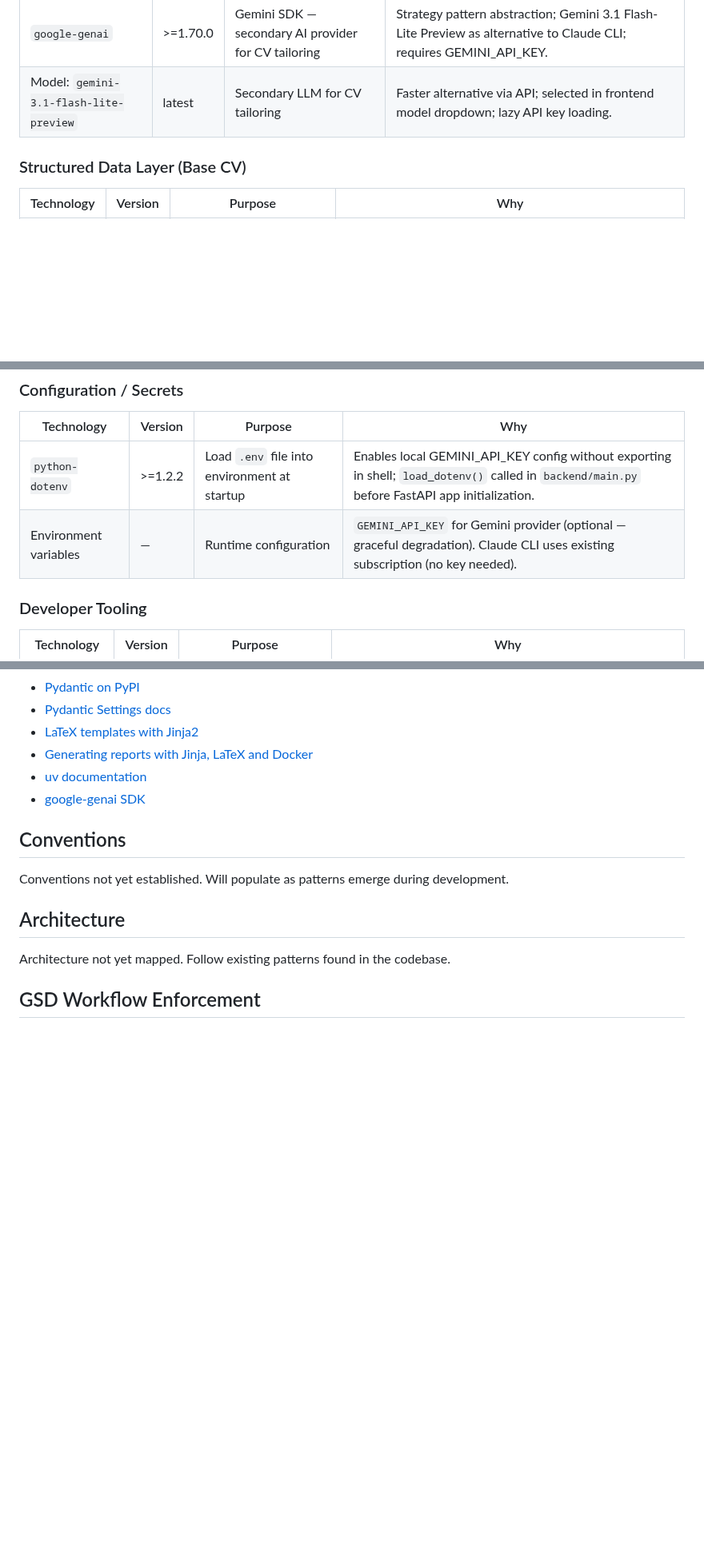
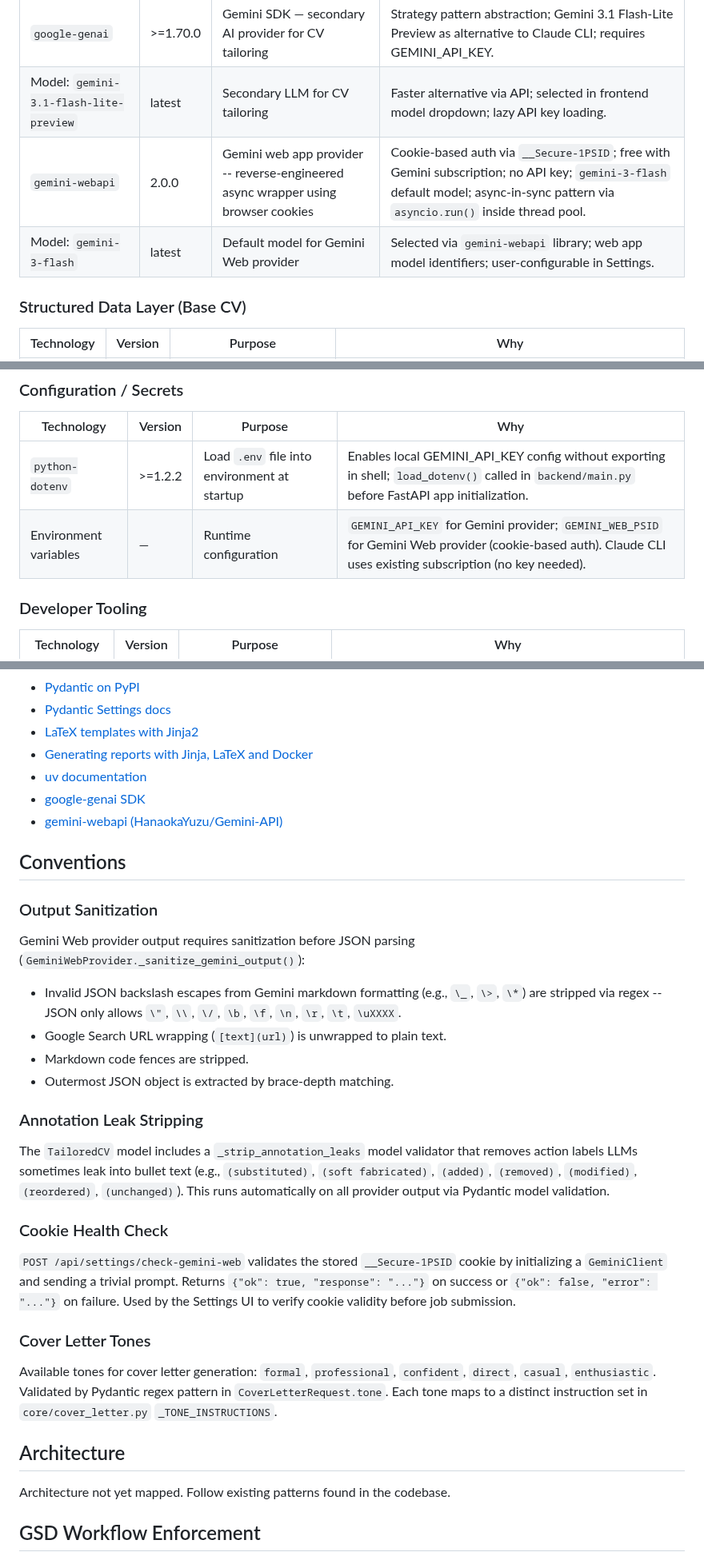
Before and after one commit to naheedroomy/cv-maker, a Markdown page: CLAUDE.md, 3 parts joined by grey strips. Shown at 80% size. GitHub-like rendering; blank space fills up the shorter version.

Commit message:
docs(quick-260413-l31): update CLAUDE.md with gemini-webapi provider documentation
- Add gemini-webapi and gemini-3-flash to AI/LLM Layer table
- Add gemini-webapi to Alternatives Considered with trade-off analysis
- Add gemini-webapi confidence assessment (MEDIUM)
- Add gemini-webapi source link to HanaokaYuzu/Gemini-API
- Update Environment variables row with GEMINI_WEB_PSID
- Replace Conventions placeholder with output sanitization, annotation leak stripping, cookie health check, and cover letter tones documentation

```diff
--- a/CLAUDE.md
+++ b/CLAUDE.md
@@ -26,6 +26,8 @@ An AI-powered CV tailoring pipeline that takes a structured base CV and a job li
 | Model: `haiku` | latest | LLM for CV tailoring | Fastest Claude model; invoked via `claude -p --model haiku --no-session-persistence`; sufficient quality for CV rewriting tasks. |
 | `google-genai` | >=1.70.0 | Gemini SDK — secondary AI provider for CV tailoring | Strategy pattern abstraction; Gemini 3.1 Flash-Lite Preview as alternative to Claude CLI; requires GEMINI_API_KEY. |
 | Model: `gemini-3.1-flash-lite-preview` | latest | Secondary LLM for CV tailoring | Faster alternative via API; selected in frontend model dropdown; lazy API key loading. |
+| `gemini-webapi` | 2.0.0 | Gemini web app provider -- reverse-engineered async wrapper using browser cookies | Cookie-based auth via `__Secure-1PSID`; free with Gemini subscription; no API key; `gemini-3-flash` default model; async-in-sync pattern via `asyncio.run()` inside thread pool. |
+| Model: `gemini-3-flash` | latest | Default model for Gemini Web provider | Selected via `gemini-webapi` library; web app model identifiers; user-configurable in Settings. |
 
 ### Structured Data Layer (Base CV)
 | Technology | Version | Purpose | Why |
@@ -62,7 +64,7 @@ An AI-powered CV tailoring pipeline that takes a structured base CV and a job li
 | Technology | Version | Purpose | Why |
 |------------|---------|---------|-----|
 | `python-dotenv` | >=1.2.2 | Load `.env` file into environment at startup | Enables local GEMINI_API_KEY config without exporting in shell; `load_dotenv()` called in `backend/main.py` before FastAPI app initialization. |
-| Environment variables | — | Runtime configuration | `GEMINI_API_KEY` for Gemini provider (optional — graceful degradation). Claude CLI uses existing subscription (no key needed). |
+| Environment variables | — | Runtime configuration | `GEMINI_API_KEY` for Gemini provider; `GEMINI_WEB_PSID` for Gemini Web provider (cookie-based auth). Claude CLI uses existing subscription (no key needed). |
 
 ### Developer Tooling
 | Technology | Version | Purpose | Why |
@@ -127,12 +131,31 @@ which latexmk
 - [Generating reports with Jinja, LaTeX and Docker](https://www.leospairani.com/blog/2024/04/16/generating-reports-with-jinja-latex-and-docker/)
 - [uv documentation](https://docs.astral.sh/uv/)
 - [google-genai SDK](https://pypi.org/project/google-genai/)
+- [gemini-webapi (HanaokaYuzu/Gemini-API)](https://github.com/HanaokaYuzu/Gemini-API)
 <!-- GSD:stack-end -->
 
 <!-- GSD:conventions-start source:CONVENTIONS.md -->
 ## Conventions
 
-Conventions not yet established. Will populate as patterns emerge during development.
+### Output Sanitization
+
+Gemini Web provider output requires sanitization before JSON parsing (`GeminiWebProvider._sanitize_gemini_output()`):
+- Invalid JSON backslash escapes from Gemini markdown formatting (e.g., `\_`, `\>`, `\*`) are stripped via regex -- JSON only allows `\"`, `\\`, `\/`, `\b`, `\f`, `\n`, `\r`, `\t`, `\uXXXX`.
+- Google Search URL wrapping (`[text](url)`) is unwrapped to plain text.
+- Markdown code fences are stripped.
+- Outermost JSON object is extracted by brace-depth matching.
+
+### Annotation Leak Stripping
+
+The `TailoredCV` model includes a `_strip_annotation_leaks` model validator that removes action labels LLMs sometimes leak into bullet text (e.g., `(substituted)`, `(soft fabricated)`, `(added)`, `(removed)`, `(modified)`, `(reordered)`, `(unchanged)`). This runs automatically on all provider output via Pydantic model validation.
+
+### Cookie Health Check
+
+`POST /api/settings/check-gemini-web` validates the stored `__Secure-1PSID` cookie by initializing a `GeminiClient` and sending a trivial prompt. Returns `{"ok": true, "response": "..."}` on success or `{"ok": false, "error": "..."}` on failure. Used by the Settings UI to verify cookie validity before job submission.
+
+### Cover Letter Tones
+
+Available tones for cover letter generation: `formal`, `professional`, `confident`, `direct`, `casual`, `enthusiastic`. Validated by Pydantic regex pattern in `CoverLetterRequest.tone`. Each tone maps to a distinct instruction set in `core/cover_letter.py` `_TONE_INSTRUCTIONS`.
 <!-- GSD:conventions-end -->
 
 <!-- GSD:architecture-start source:ARCHITECTURE.md -->
```
Also changed, not shown: other parts of CLAUDE.md (+2 -0 lines).
